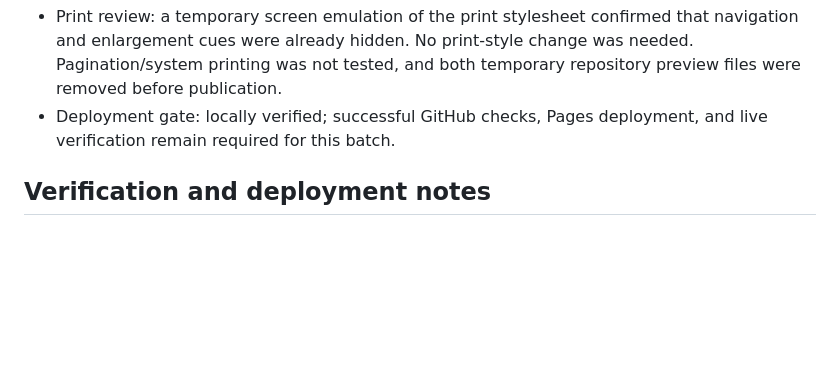
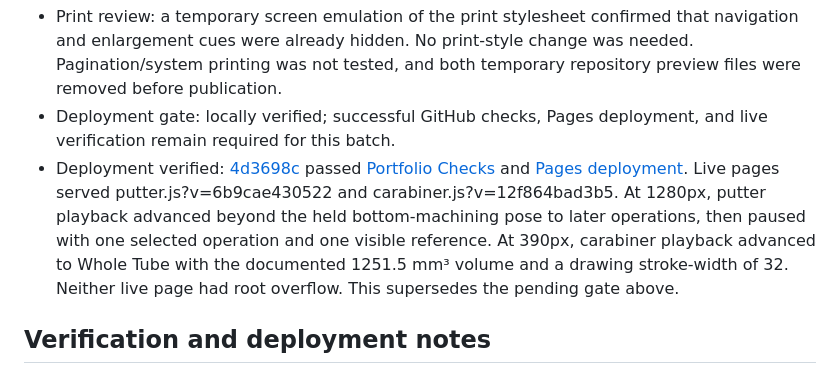
Before and after one commit to Dustin07/DustinPortfolio, a Markdown page: CHANGELOG.md, the part around the change. Drawn GitHub-style; blank space fills up the shorter version.

Commit message:
Record successful held-pose deployment and live checks

```diff
--- a/CHANGELOG.md
+++ b/CHANGELOG.md
@@ -156,6 +156,7 @@ These behaviors already exist. Improve a verified defect in them; do not recreat
 - Verification: all 14 JavaScript suites passed, including 19 putter, 17 carabiner, and 102 portfolio checks; all 13 pages/392 references/15 images, 70 asset references, original-document integrity, and related-work checks passed. Browser checks covered all six operations at 1280px, all three designs at 390px, page-pause/manual-inspection behavior, retained local pause, and no phone root overflow.
 - Print review: a temporary screen emulation of the print stylesheet confirmed that navigation and enlargement cues were already hidden. No print-style change was needed. Pagination/system printing was not tested, and both temporary repository preview files were removed before publication.
 - Deployment gate: locally verified; successful GitHub checks, Pages deployment, and live verification remain required for this batch.
+- Deployment verified: [4d3698c](https://github.com/Dustin07/DustinPortfolio/commit/4d3698cd5c26590f922a8730ca79826666b71f2d) passed [Portfolio Checks](https://github.com/Dustin07/DustinPortfolio/actions/runs/40077897663) and [Pages deployment](https://github.com/Dustin07/DustinPortfolio/actions/runs/40077897643). Live pages served putter.js?v=6b9cae430522 and carabiner.js?v=12f864bad3b5. At 1280px, putter playback advanced beyond the held bottom-machining pose to later operations, then paused with one selected operation and one visible reference. At 390px, carabiner playback advanced to Whole Tube with the documented 1251.5 mm³ volume and a drawing stroke-width of 32. Neither live page had root overflow. This supersedes the pending gate above.
 
 ## Verification and deployment notes
 
```
